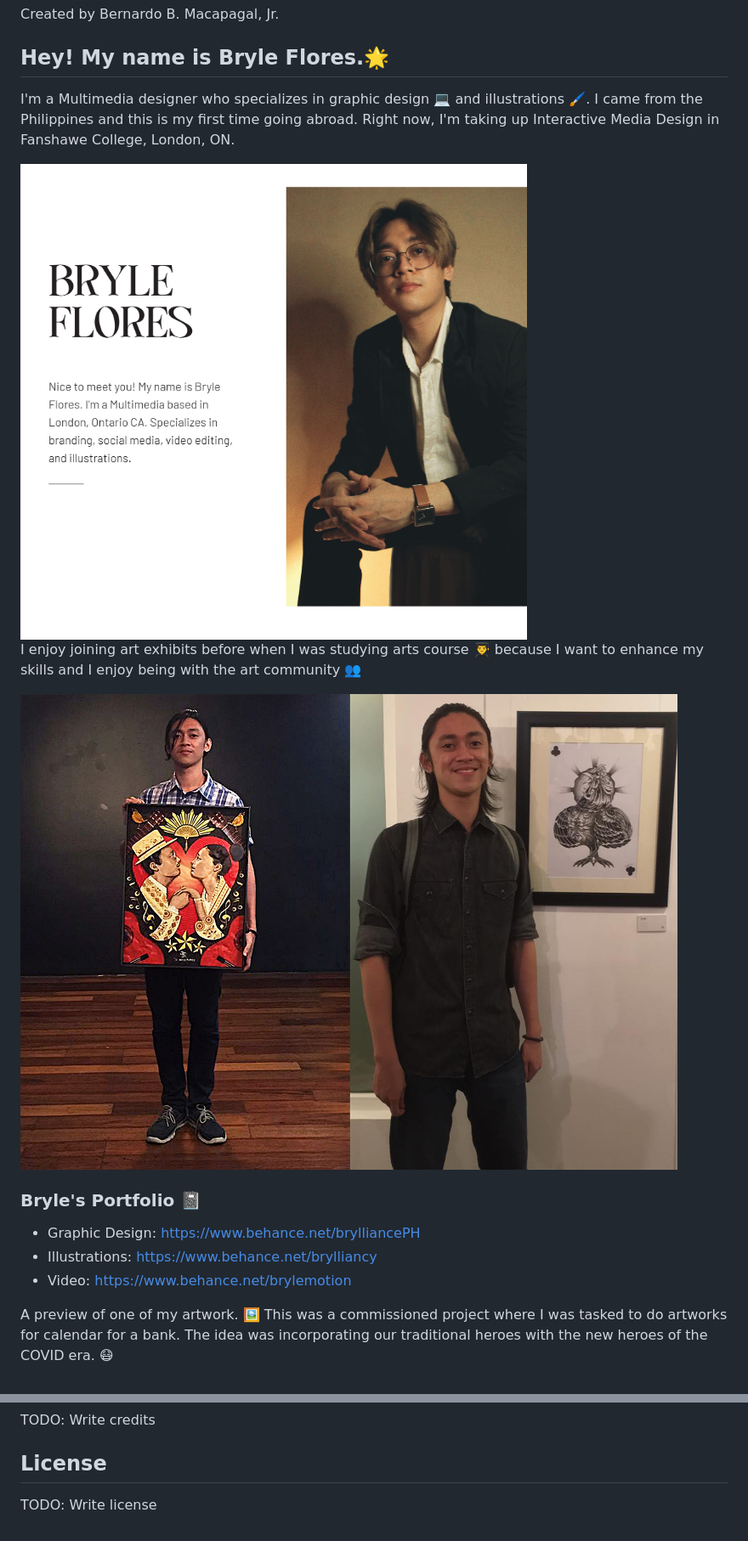
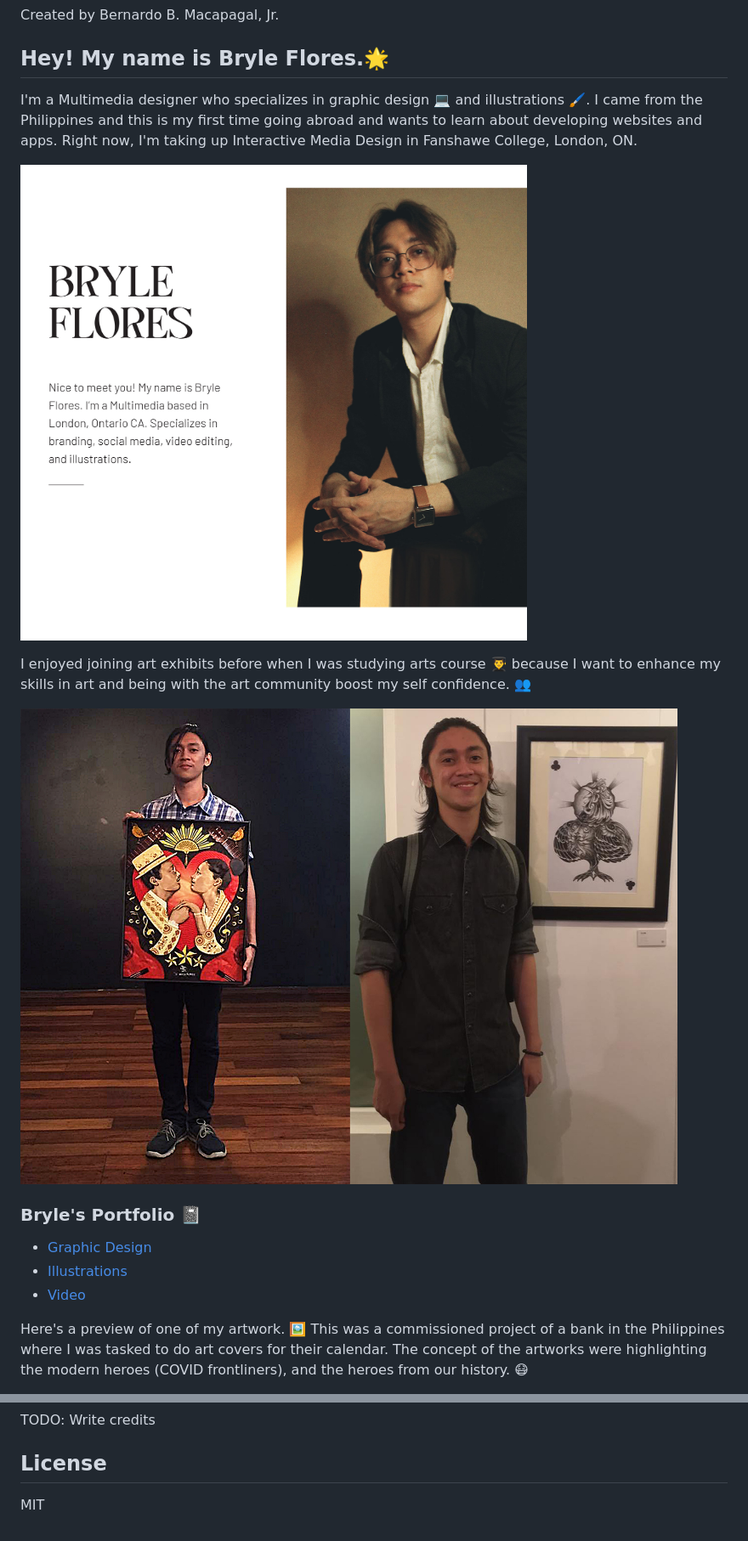
Before and after one commit to BryleIDP3-1/IDPFilo_Team_HW1, a Markdown page: README.md, 2 parts joined by grey strips. Shown: that part at 85% size. Drawn GitHub-style.

Commit message:
Edit codes for images and edit descriptions
Edited the code for images with photo name. Added some texts for the description and put MIT as license

```diff
--- a/README.md
+++ b/README.md
@@ -47,20 +47,20 @@ Created by Bernardo B. Macapagal, Jr.
 
 ## Hey! My name is Bryle Flores.:star2:
 
-I'm a Multimedia designer who specializes in graphic design :computer: and illustrations :paintbrush:. I came from the Philippines and this is my first time going abroad. Right now, I'm taking up Interactive Media Design in Fanshawe College, London, ON.
+I'm a Multimedia designer who specializes in graphic design :computer: and illustrations :paintbrush:. I came from the Philippines and this is my first time going abroad and wants to learn about developing websites and apps. Right now, I'm taking up Interactive Media Design in Fanshawe College, London, ON.
 
-<img src=/images/bryle_photo1.jpg>
+![Bryle's Profile Photo](images/bryle_photo1.jpg)
 
-I enjoy joining art exhibits before when I was studying arts course :man_student: because I want to enhance my skills and I enjoy being with the art community :busts_in_silhouette:
+I enjoyed joining art exhibits before when I was studying arts course :man_student: because I want to enhance my skills in art and being with the art community boost my self confidence. :busts_in_silhouette:
 
-<img src=/images/bryle_photo2_exhibit.jpg>
+![Bryle's Exhibit Photo](images/bryle_photo2_exhibit.jpg)
 
 ### Bryle's Portfolio :notebook:
-- Graphic Design: https://www.behance.net/brylliancePH
-- Illustrations: https://www.behance.net/brylliancy
-- Video: https://www.behance.net/brylemotion
+- [Graphic Design](https://www.behance.net/brylliancePH)
+- [Illustrations](https://www.behance.net/brylliancy)
+- [Video](https://www.behance.net/brylemotion)
 
-A preview of one of my artwork. :framed_picture:
- This was a commissioned project where I was tasked to do artworks for calendar for a bank. The idea was incorporating our traditional heroes with the new heroes of the COVID era. :mask:
+Here's a preview of one of my artwork. :framed_picture:
+ This was a commissioned project of a bank in the Philippines where I was tasked to do art covers for their calendar. The concept of the artworks were highlighting the modern heroes (COVID frontliners), and the heroes from our history. :mask:
 
 
@@ -94,4 +94,4 @@ TODO: Write history
 TODO: Write credits
 
 ## License
-TODO: Write license
+MIT
```
Also changed, not shown: other parts of README.md (+1 -1 lines).
